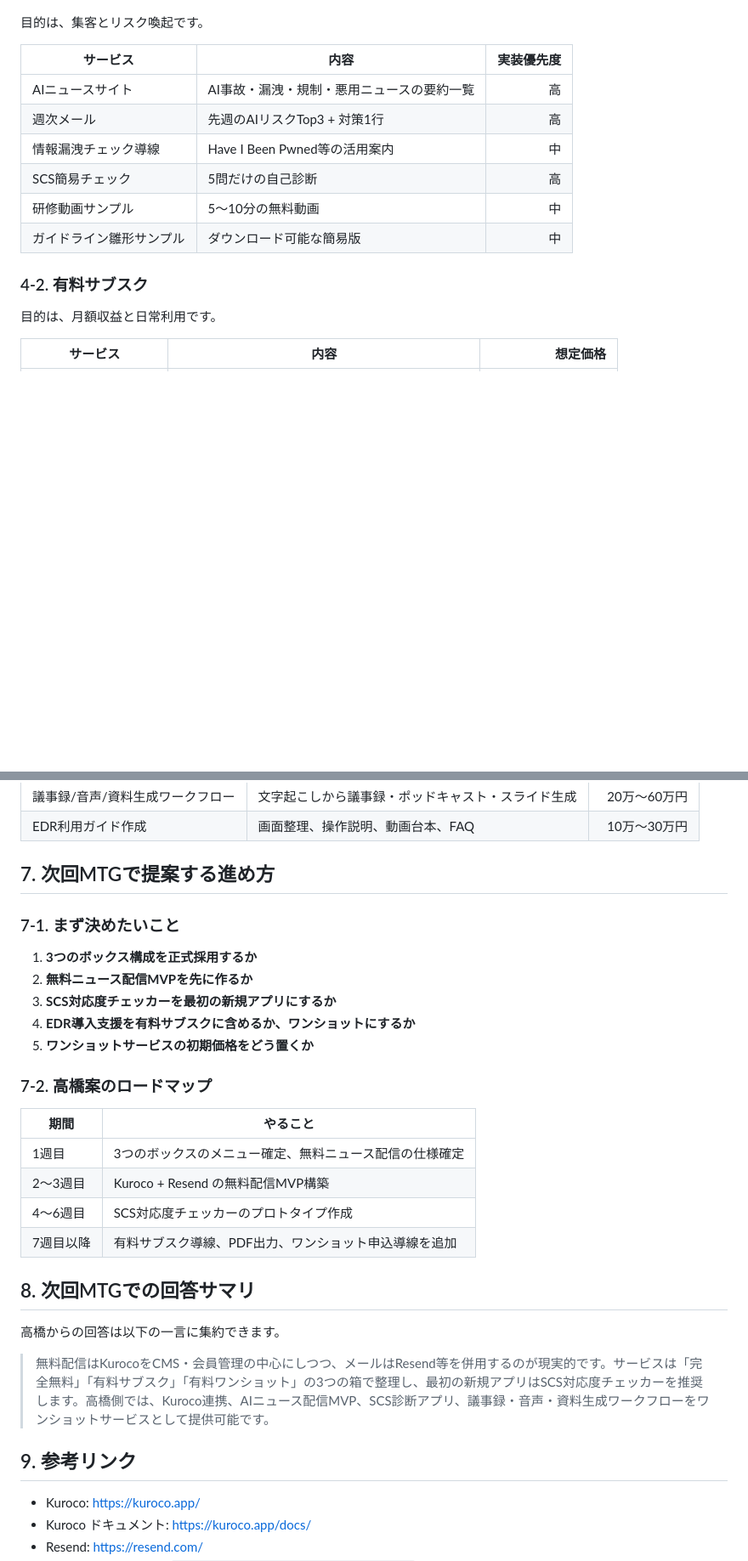
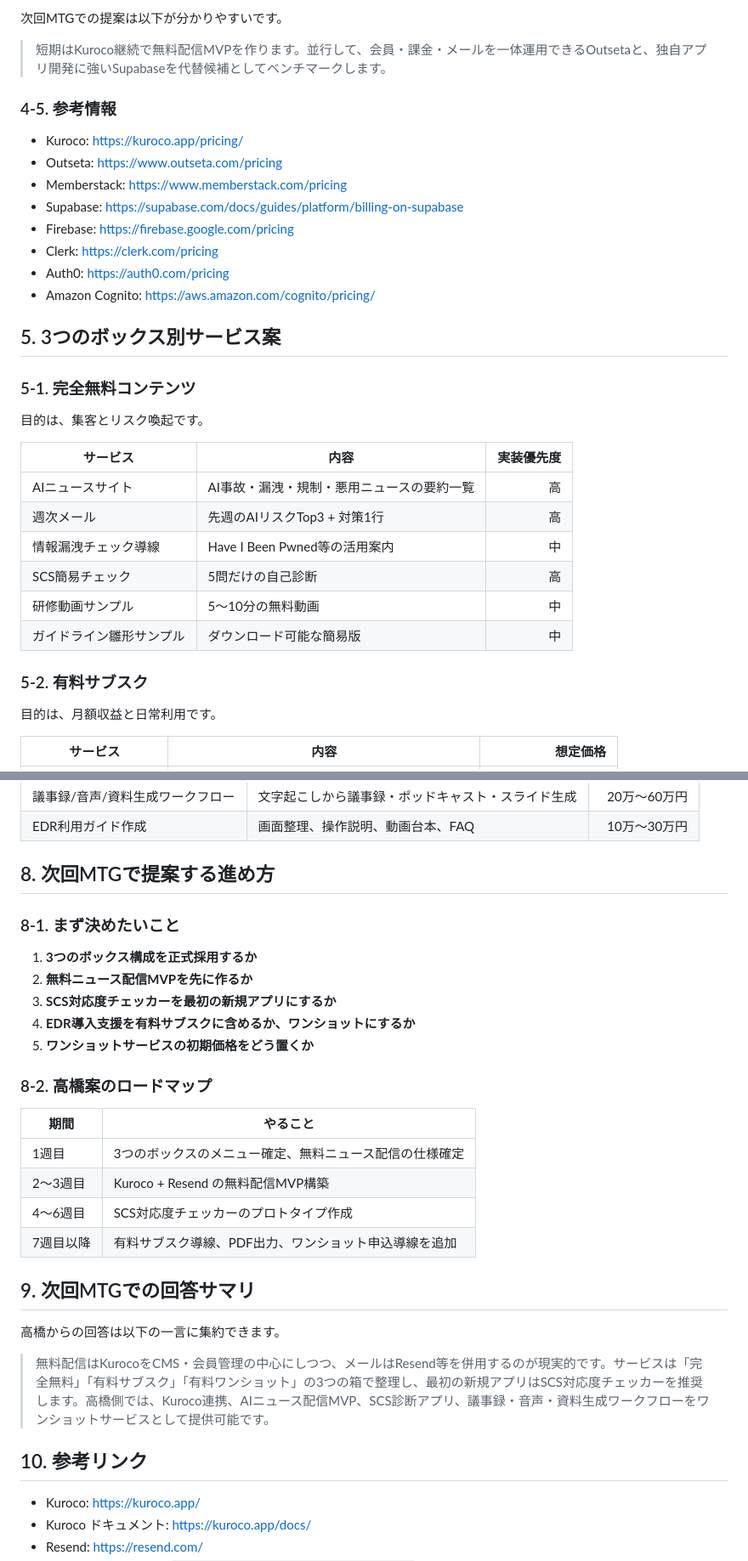
Before and after one commit to TAKAHASHIMITSUGU329/AINEWS-, a Markdown page: docs/homework/2026-06-05_高橋宿題回答.md, 2 parts joined by grey strips. Shown at 85% size. GitHub-like rendering; blank space fills up the shorter version.

Commit message:
Add Kuroco alternatives benchmark to homework answer

```diff
--- a/docs/homework/2026-06-05_高橋宿題回答.md
+++ b/docs/homework/2026-06-05_高橋宿題回答.md
@@ -84,3 +127,21 @@
+次回MTGでの提案は以下が分かりやすいです。
+
+> 短期はKuroco継続で無料配信MVPを作ります。並行して、会員・課金・メールを一体運用できるOutsetaと、独自アプリ開発に強いSupabaseを代替候補としてベンチマークします。
+
+### 4-5. 参考情報
+
+- Kuroco: https://kuroco.app/pricing/
+- Outseta: https://www.outseta.com/pricing
+- Memberstack: https://www.memberstack.com/pricing
+- Supabase: https://supabase.com/docs/guides/platform/billing-on-supabase
+- Firebase: https://firebase.google.com/pricing
+- Clerk: https://clerk.com/pricing
+- Auth0: https://auth0.com/pricing
+- Amazon Cognito: https://aws.amazon.com/cognito/pricing/
+
+## 5. 3つのボックス別サービス案
+
+### 5-1. 完全無料コンテンツ
 
 目的は、集客とリスク喚起です。
 
@@ -93,7 +154,7 @@
 | 研修動画サンプル | 5〜10分の無料動画 | 中 |
 | ガイドライン雛形サンプル | ダウンロード可能な簡易版 | 中 |
 
-### 4-2. 有料サブスク
+### 5-2. 有料サブスク
 
 目的は、月額収益と日常利用です。
 
@@ -185,9 +246,9 @@
 | 議事録/音声/資料生成ワークフロー | 文字起こしから議事録・ポッドキャスト・スライド生成 | 20万〜60万円 |
 | EDR利用ガイド作成 | 画面整理、操作説明、動画台本、FAQ | 10万〜30万円 |
 
-## 7. 次回MTGで提案する進め方
+## 8. 次回MTGで提案する進め方
 
-### 7-1. まず決めたいこと
+### 8-1. まず決めたいこと
 
 1. **3つのボックス構成を正式採用するか**
 2. **無料ニュース配信MVPを先に作るか**
@@ -195,7 +256,7 @@
 4. **EDR導入支援を有料サブスクに含めるか、ワンショットにするか**
 5. **ワンショットサービスの初期価格をどう置くか**
 
-### 7-2. 高橋案のロードマップ
+### 8-2. 高橋案のロードマップ
 
 | 期間 | やること |
 |---|---|
@@ -204,13 +265,13 @@
 | 4〜6週目 | SCS対応度チェッカーのプロトタイプ作成 |
 | 7週目以降 | 有料サブスク導線、PDF出力、ワンショット申込導線を追加 |
 
-## 8. 次回MTGでの回答サマリ
+## 9. 次回MTGでの回答サマリ
 
 高橋からの回答は以下の一言に集約できます。
 
 > 無料配信はKurocoをCMS・会員管理の中心にしつつ、メールはResend等を併用するのが現実的です。サービスは「完全無料」「有料サブスク」「有料ワンショット」の3つの箱で整理し、最初の新規アプリはSCS対応度チェッカーを推奨します。高橋側では、Kuroco連携、AIニュース配信MVP、SCS診断アプリ、議事録・音声・資料生成ワークフローをワンショットサービスとして提供可能です。
 
-## 9. 参考リンク
+## 10. 参考リンク
 
 - Kuroco: https://kuroco.app/
 - Kuroco ドキュメント: https://kuroco.app/docs/
```
Also changed, not shown: other parts of docs/homework/2026-06-05_高橋宿題回答.md (+47 -4 lines).
